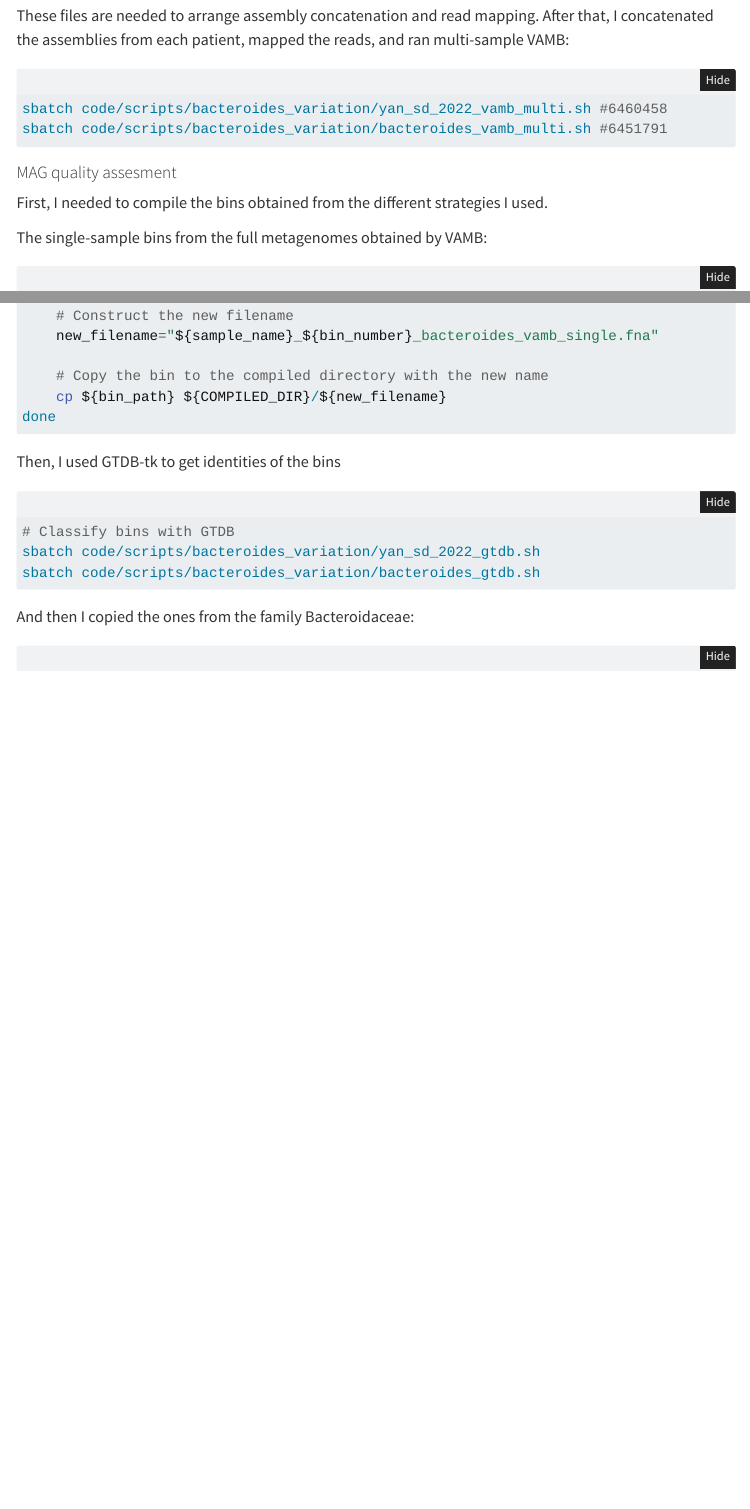
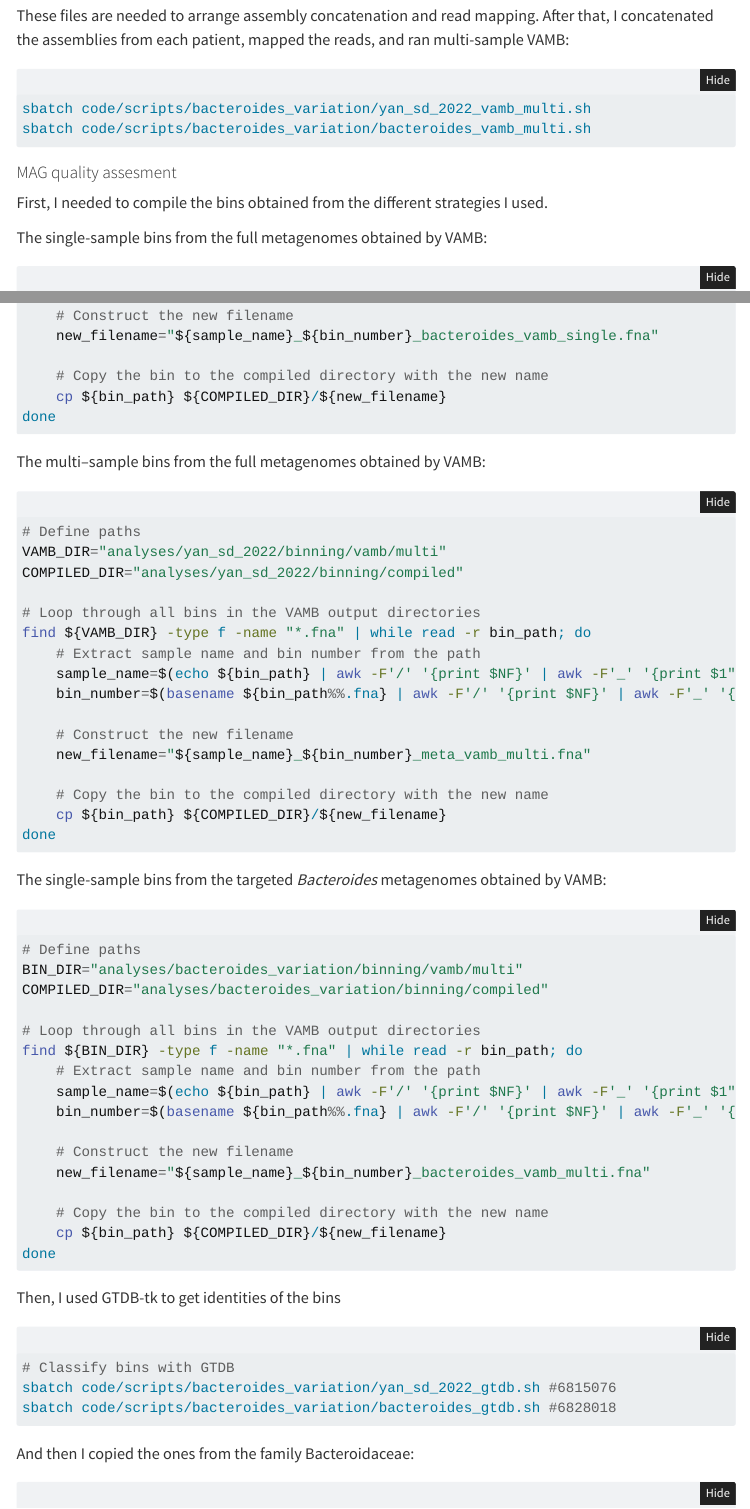
Before and after one commit to cjpardodelahoz/bsi_prediction, a Quarto document (code/qmds/bacteroides_variation.qmd): the page in a window 1100 px wide, from 4560 px down, and a second part further down, joined at a grey line. Rendered offline with R 4.5, knitr and Pandoc in place of Quarto, with nearby package versions; folded parts are opened; some code elsewhere in the file could not run offline; menus at the side of the page are left out.

Commit message:
updated mag recovery with multi-sample

````diff
--- a/code/qmds/bacteroides_variation.qmd
+++ b/code/qmds/bacteroides_variation.qmd
@@ -212,8 +212,8 @@ for (patient_id in unique_patient_ids) {
 These files are needed to arrange assembly concatenation and read mapping. After that, I concatenated the assemblies from each patient, mapped the reads, and ran multi-sample VAMB:
 
 ```{bash, eval=FALSE}
-sbatch code/scripts/bacteroides_variation/yan_sd_2022_vamb_multi.sh #6460458
-sbatch code/scripts/bacteroides_variation/bacteroides_vamb_multi.sh #6451791
+sbatch code/scripts/bacteroides_variation/yan_sd_2022_vamb_multi.sh
+sbatch code/scripts/bacteroides_variation/bacteroides_vamb_multi.sh
 ```
 
 #### MAG quality assesment
@@ -268,12 +268,54 @@ find ${BIN_DIR} -type f -name "*.fna" | while read -r bin_path; do
 done
 ```
 
+The multi--sample bins from the full metagenomes obtained by VAMB:
+
+```{bash, eval=FALSE}
+# Define paths
+VAMB_DIR="analyses/yan_sd_2022/binning/vamb/multi"
+COMPILED_DIR="analyses/yan_sd_2022/binning/compiled"
+
+# Loop through all bins in the VAMB output directories
+find ${VAMB_DIR} -type f -name "*.fna" | while read -r bin_path; do
+    # Extract sample name and bin number from the path
+    sample_name=$(echo ${bin_path} | awk -F'/' '{print $NF}' | awk -F'_' '{print $1"_"$2}')
+    bin_number=$(basename ${bin_path%%.fna} | awk -F'/' '{print $NF}' | awk -F'_' '{print $4}')  # Extract bin number (e.g., 3)
+
+    # Construct the new filename
+    new_filename="${sample_name}_${bin_number}_meta_vamb_multi.fna"
+
+    # Copy the bin to the compiled directory with the new name
+    cp ${bin_path} ${COMPILED_DIR}/${new_filename}
+done
+```
+
+The single-sample bins from the targeted *Bacteroides* metagenomes obtained by VAMB:
+
+```{bash, eval=FALSE}
+# Define paths
+BIN_DIR="analyses/bacteroides_variation/binning/vamb/multi"
+COMPILED_DIR="analyses/bacteroides_variation/binning/compiled"
+
+# Loop through all bins in the VAMB output directories
+find ${BIN_DIR} -type f -name "*.fna" | while read -r bin_path; do
+    # Extract sample name and bin number from the path
+    sample_name=$(echo ${bin_path} | awk -F'/' '{print $NF}' | awk -F'_' '{print $1"_"$2}')
+    bin_number=$(basename ${bin_path%%.fna} | awk -F'/' '{print $NF}' | awk -F'_' '{print $4}')
+
+    # Construct the new filename
+    new_filename="${sample_name}_${bin_number}_bacteroides_vamb_multi.fna"
+
+    # Copy the bin to the compiled directory with the new name
+    cp ${bin_path} ${COMPILED_DIR}/${new_filename}
+done
+```
+
 Then, I used GTDB-tk to get identities of the bins
 
 ```{bash, eval=FALSE}
 # Classify bins with GTDB
-sbatch code/scripts/bacteroides_variation/yan_sd_2022_gtdb.sh
-sbatch code/scripts/bacteroides_variation/bacteroides_gtdb.sh
+sbatch code/scripts/bacteroides_variation/yan_sd_2022_gtdb.sh #6815076
+sbatch code/scripts/bacteroides_variation/bacteroides_gtdb.sh #6828018
 ```
 
 And then I copied the ones from the family Bacteroidaceae:
````
Also changed, not shown: code/qmds/bacteroides_variation.qmd (2 more changed lines), 1 other file.
